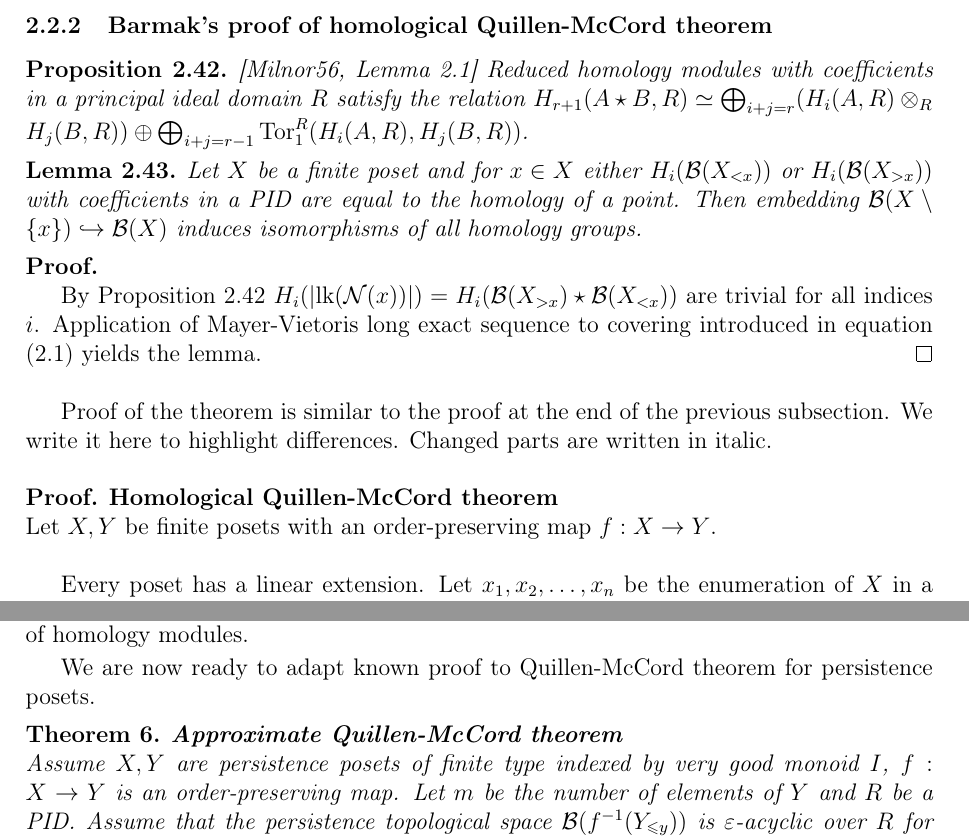
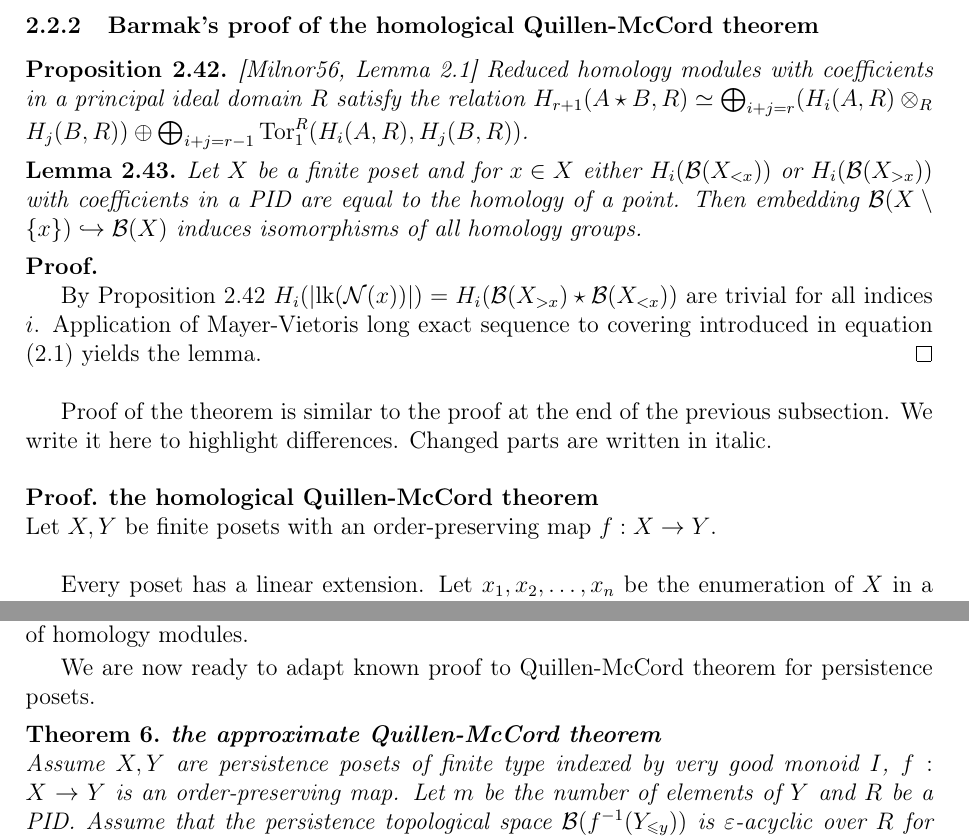
Before and after one commit to viviag/Approx_Quillen_McCord, a LaTeX thesis (diploma-edition.tex): two parts of pages 10 and 16 of 17, joined at a grey line, cut so that both start at the same text. Compiled offline with pdfLaTeX.

Commit message:
The before named theorems

```diff
--- a/diploma-edition.tex
+++ b/diploma-edition.tex
@@ -447,7 +447,7 @@ For this paper, this lemma is the most important part of the proof of the theore
   Note that $i(x) \leqslant (i_Y \circ f)(x)$. By Proposition \ref{prop:comparison} the space $\mathcal{B}(i_X)$ is homotopic to the space $\mathcal{B}(i_Y \circ f) = \mathcal{B}(i_Y) \circ \mathcal{B}(f)$. Hence $\mathcal{B}(f)$ is the homotopy equivalence between $BX$ and $BY$.
 \end{pf}
 
-\subsubsection{Barmak's proof of homological Quillen-McCord theorem}
+\subsubsection{Barmak's proof of the homological Quillen-McCord theorem}
 
 \begin{proposition} {\cite[Lemma 2.1]{Milnor56}}
   \label{prop:kunneth}
@@ -467,7 +467,7 @@ For this paper, this lemma is the most important part of the proof of the theore
 
 Proof of the theorem is similar to the proof at the end of the previous subsection. We write it here to highlight differences. Changed parts are written in italic.\\
 
-\begin{pf} \textbf{Homological Quillen-McCord theorem}\\
+\begin{pf} \textbf{the homological Quillen-McCord theorem}\\
 Let $X, Y$ be finite posets with an order-preserving map $f : X \to Y$.\\
 
 Every poset has a linear extension. Let $x_1, x_2, \ldots, x_n$ be the enumeration of $X$ in a fixed linear extension and $Y^r = \{x_1,\ldots,x_r\} \cup Y \subset M(f)$ for any $r$.\\
@@ -721,7 +721,7 @@ We can also derive the result about exact sequences.\\
 
 We are now ready to adapt known proof to Quillen-McCord theorem for persistence posets.
 
-\begin{theorem} \textbf{Approximate Quillen-McCord theorem}\\
+\begin{theorem} \textbf{the approximate Quillen-McCord theorem}\\
   Assume $X, Y$ are persistence posets of finite type indexed by very good monoid $I$, $f : X \to Y$ is an order-preserving map. Let $m$ be the number of elements of $Y$ and $R$ be a PID. Assume that the persistence topological space $\mathcal{B}(f^{-1}(Y_{\leqslant y}))$ is $\varepsilon$-acyclic over $R$ for any $y=(\ldots,y_i,\ldots) \in Y$. Then $BX$ and $BY$ are $4m\varepsilon$-interleaved over $R$.\\
 \end{theorem}
 
```
Also changed, not shown: diploma-edition.pdf, diploma-edition.tex (10 more changed lines).
